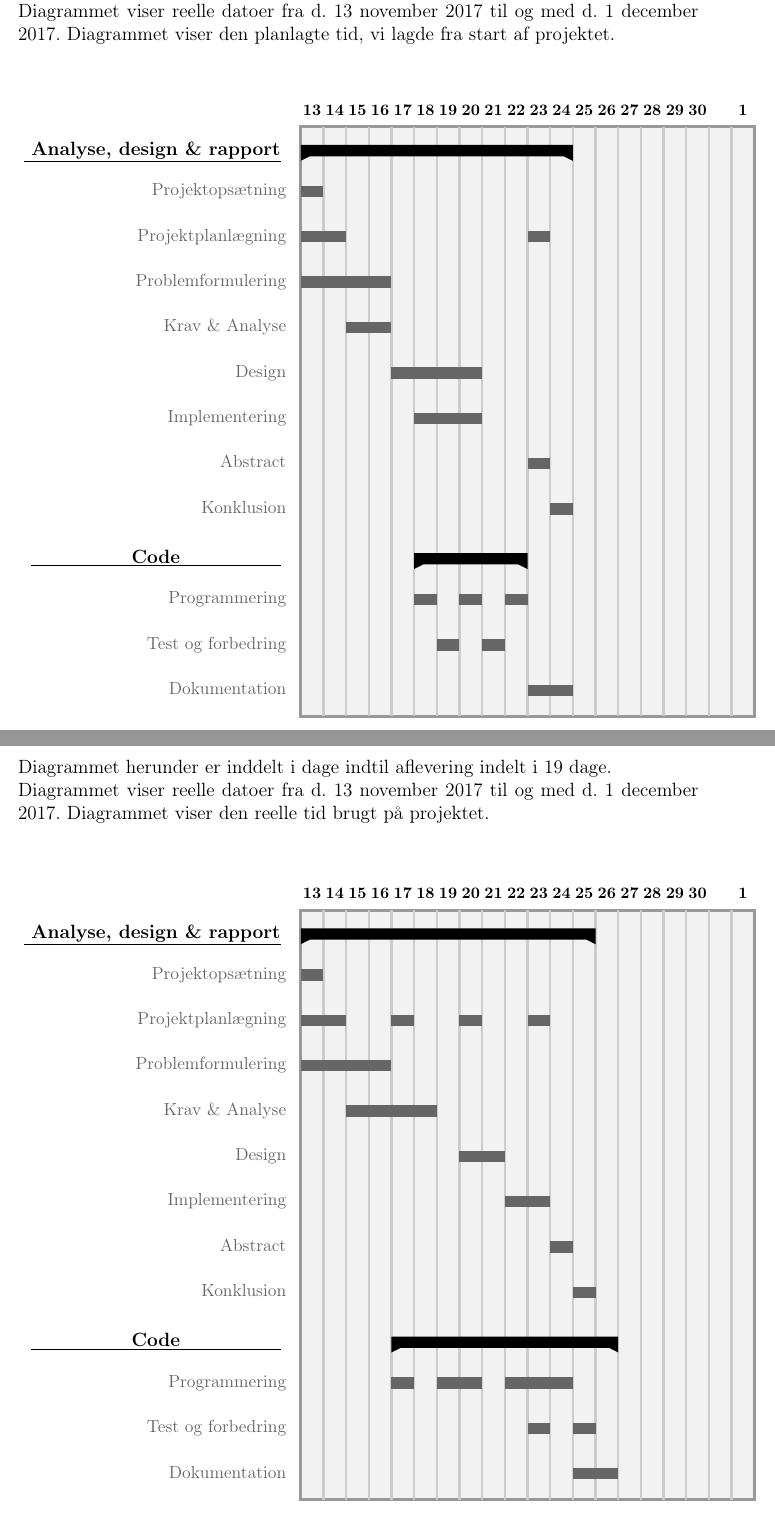
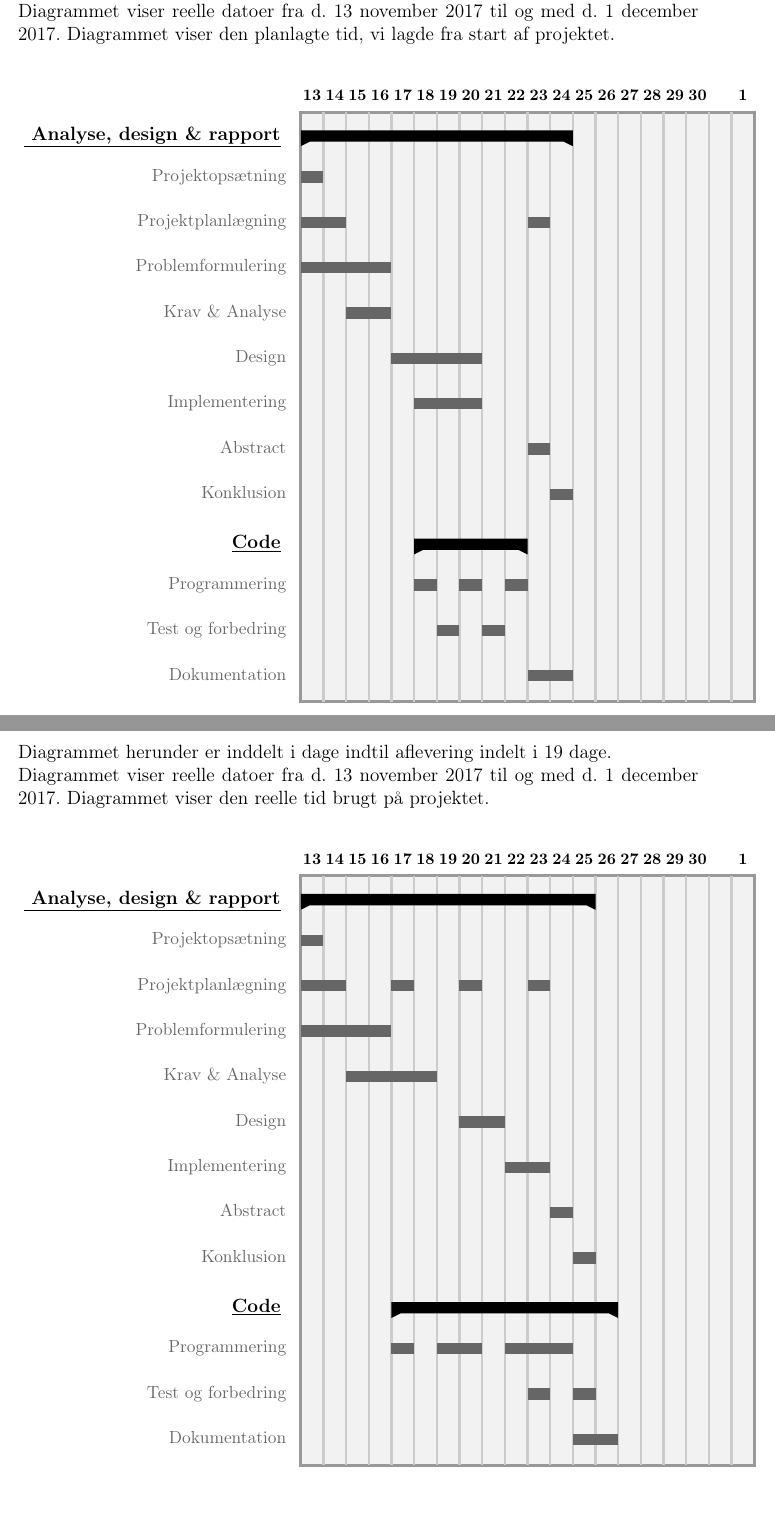
Before and after one commit to group-18/cdio-3-report, a LaTeX document (Project.tex, which reads chapters/Projektplanlaegning.tex): two parts of pages 25 and 26 of 32, joined at a grey line, cut so that both start at the same text. Compiled offline with pdfLaTeX.

Commit message:
Try to get into the right margins - Projektplanlaegning.tex

```diff
--- a/chapters/Projektplanlaegning.tex
+++ b/chapters/Projektplanlaegning.tex
@@ -63,8 +63,8 @@ Diagrammet herunder er inddelt i dage indtil aflevering indelt i 19 dage.
         \ganttbar   {}                                  {21}{21}
         \\
         \ganttbar   {Dokumentation}                     {23}{24}
-        \end{ganttchart}
-    \end{center}
+        \end{ganttchart}}
+    \end{figure*}
 
 \pagebreak
 
@@ -123,18 +124,15 @@ Diagrammet herunder er inddelt i dage indtil aflevering indelt i 19 dage.
         \ganttbar   {Krav \& Analyse}                   {15}{18}    \\
         \ganttbar   {Design}                            {20}{21}    \\
         \ganttbar   {Implementering}                    {22}{23}    \\
-        \ganttbar   {Abstract}                          {24}{24}   \\
+        \ganttbar   {Abstract}                          {24}{24}    \\
         \ganttbar   {Konklusion}                        {25}{25}    \\
-        \ganttgroup {\underline{ \  \quad \quad \quad \quad
-        Code \quad \quad  \quad \quad \ }}              {17}{26}    \\
+        \ganttgroup {\underline{Code}}                  {17}{26}    \\
         \ganttbar   {Programmering}                     {17}{17}
         \ganttbar   {}                                  {19}{20}
         \ganttbar   {}                                  {22}{23}
-        \ganttbar   {}                                  {24}{24}
-        \\
+        \ganttbar   {}                                  {24}{24}    \\
         \ganttbar   {Test og forbedring}                {23}{23}
-        \ganttbar   {}                                  {25}{25}
-        \\
+        \ganttbar   {}                                  {25}{25}    \\
         \ganttbar   {Dokumentation}                     {25}{26}
-    \end{ganttchart}
-\end{center}
+    \end{ganttchart}}
+\end{figure*}
```
Also changed, not shown: chapters/Projektplanlaegning.tex (9 more changed lines). Lines whose indentation alone changed are shown as unchanged.
